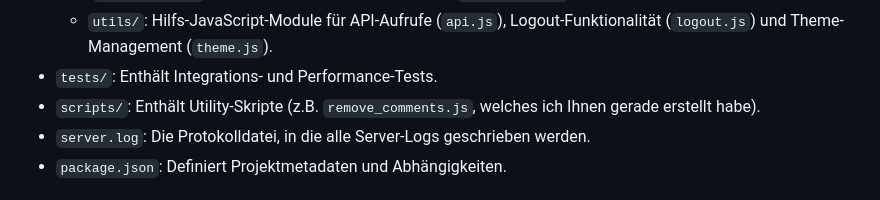
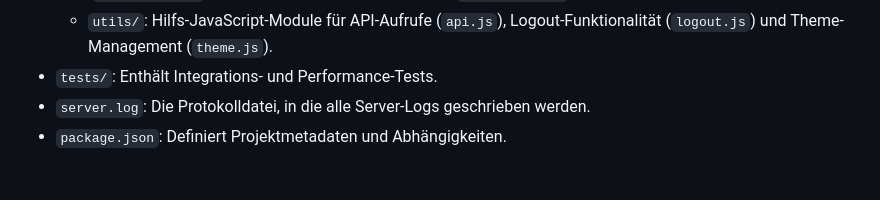
Before and after one commit to laurensanp/dynamic-jsx-vanilla, a Markdown page: README.md, the part around the change. GitHub-like rendering.

```diff
--- a/README.md
+++ b/README.md
@@ -50,7 +50,6 @@ Die Anwendung ist in zwei Hauptbereiche unterteilt: `private/` für serverseitig
     *   `setup/`: JavaScript-Dateien für DOM-Manipulation (`dom.js`), Layout-Struktur (`layout.js`), Navigationslogik (`navigation.js`) und Seitenwechselmechanismen (`pageSwitch.js`).
     *   `utils/`: Hilfs-JavaScript-Module für API-Aufrufe (`api.js`), Logout-Funktionalität (`logout.js`) und Theme-Management (`theme.js`).
 *   `tests/`: Enthält Integrations- und Performance-Tests.
-*   `scripts/`: Enthält Utility-Skripte (z.B. `remove_comments.js`, welches ich Ihnen gerade erstellt habe).
 *   `server.log`: Die Protokolldatei, in die alle Server-Logs geschrieben werden.
 *   `package.json`: Definiert Projektmetadaten und Abhängigkeiten.
 
```
